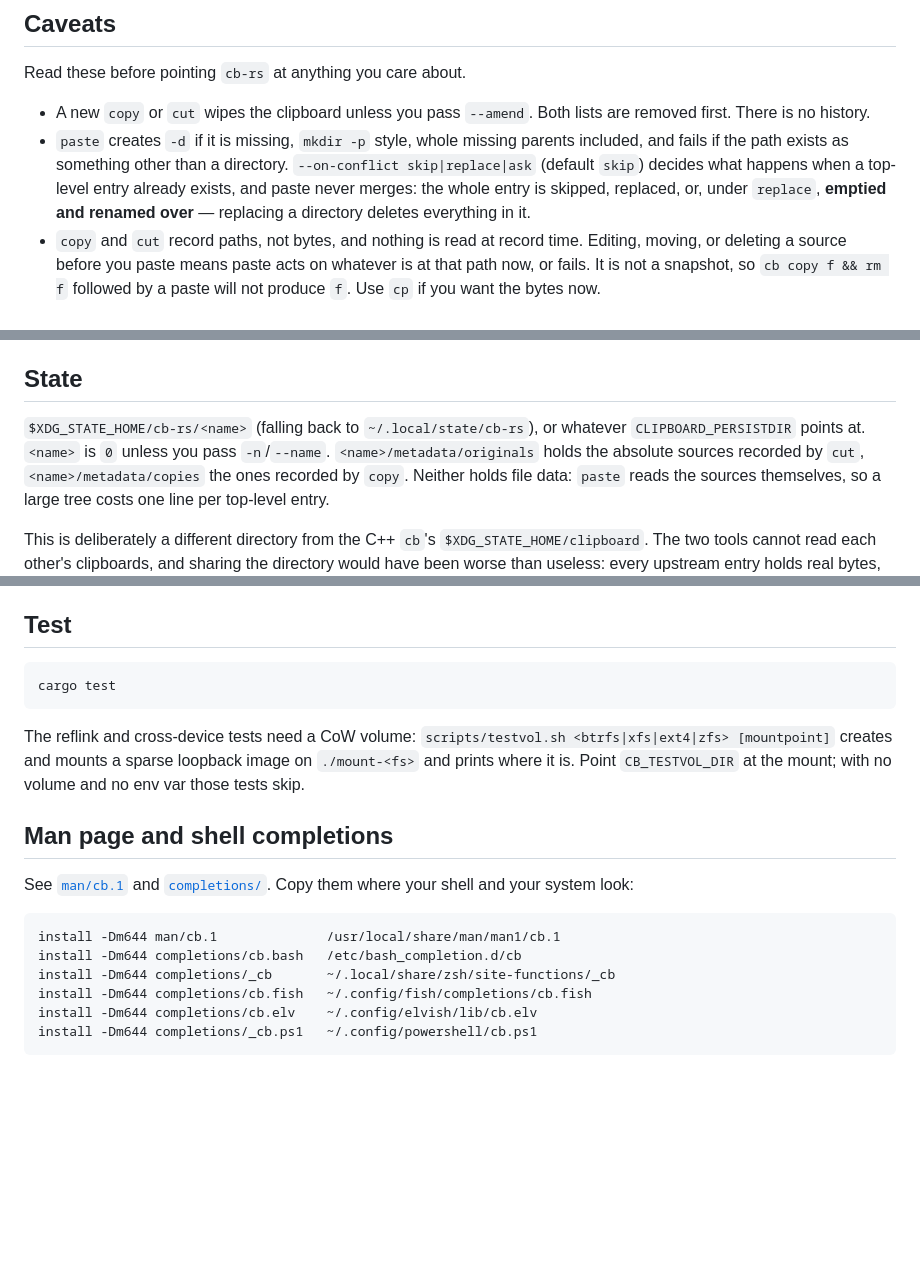
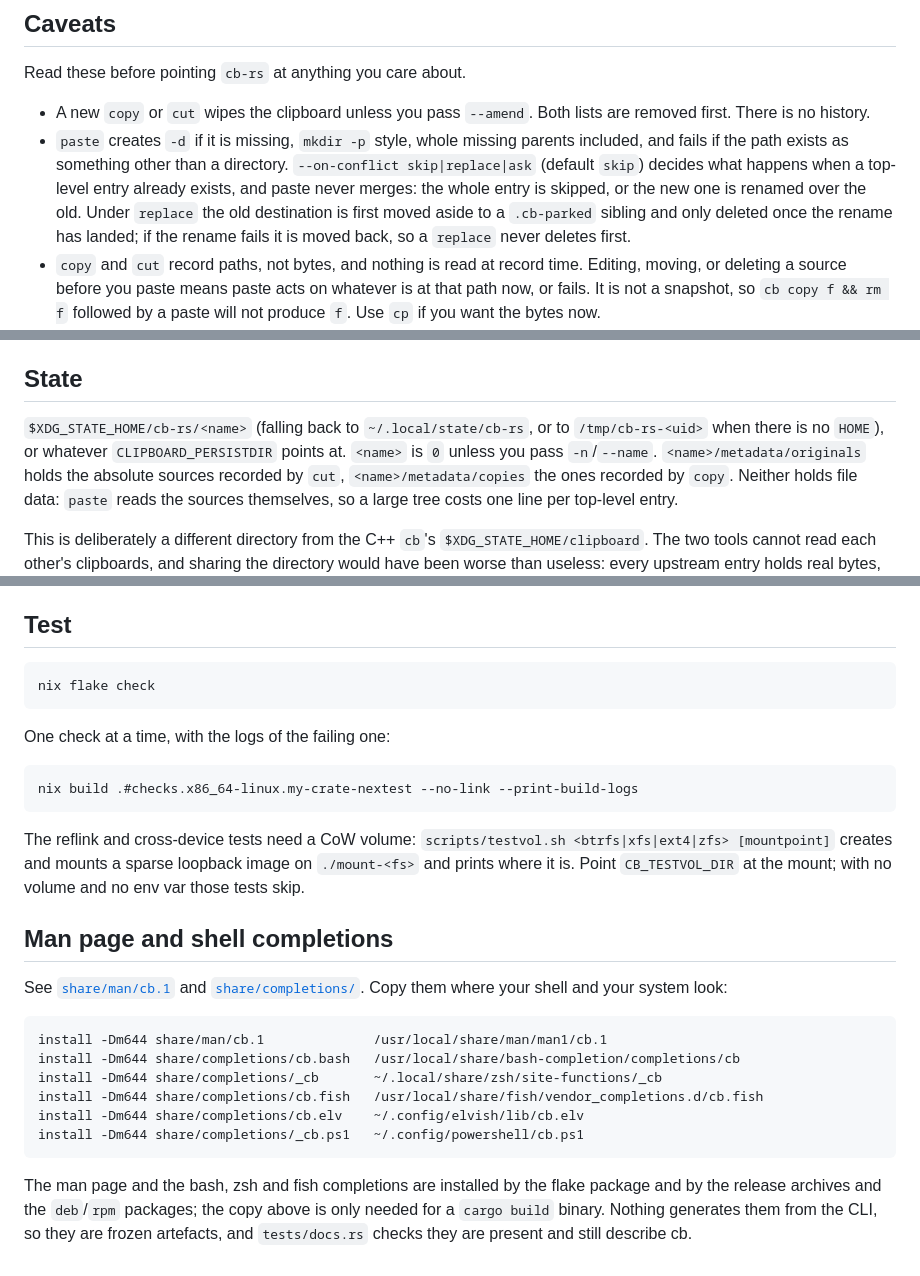
Before and after one commit to michaeladler/cb-rs, a Markdown page: README.md, 3 parts joined by grey strips. Rendered like a GitHub page; blank space fills up the shorter version.

Commit message:
chore: update README.md

````diff
--- a/README.md
+++ b/README.md
@@ -81,7 +81,7 @@ Or from a clone: `cargo build --release`.
 Read these before pointing `cb-rs` at anything you care about.
 
 - A new `copy` or `cut` wipes the clipboard unless you pass `--amend`. Both lists are removed first. There is no history.
-- `paste` creates `-d` if it is missing, `mkdir -p` style, whole missing parents included, and fails if the path exists as something other than a directory. `--on-conflict skip|replace|ask` (default `skip`) decides what happens when a top-level entry already exists, and paste never merges: the whole entry is skipped, replaced, or, under `replace`, **emptied and renamed over** — replacing a directory deletes everything in it.
+- `paste` creates `-d` if it is missing, `mkdir -p` style, whole missing parents included, and fails if the path exists as something other than a directory. `--on-conflict skip|replace|ask` (default `skip`) decides what happens when a top-level entry already exists, and paste never merges: the whole entry is skipped, or the new one is renamed over the old. Under `replace` the old destination is first moved aside to a `.cb-parked` sibling and only deleted once the rename has landed; if the rename fails it is moved back, so a `replace` never deletes first.
 - `copy` and `cut` record paths, not bytes, and nothing is read at record time. Editing, moving, or deleting a source before you paste means paste acts on whatever is at that path now, or fails. It is not a snapshot, so `cb copy f && rm f` followed by a paste will not produce `f`. Use `cp` if you want the bytes now.
 - Paste of copied paths does not empty the clipboard. The sources stay recorded, so a second paste copies them again. Only `cut` consumes.
 - `ask` needs a terminal. With stdin not a tty it answers no, so it behaves like `skip`.
@@ -119,7 +119,7 @@ Caveats above cover the semantics; this is where the speed comes from.
 
 ## State
 
-`$XDG_STATE_HOME/cb-rs/<name>` (falling back to `~/.local/state/cb-rs`), or whatever `CLIPBOARD_PERSISTDIR` points at. `<name>` is `0` unless you pass `-n`/`--name`.
+`$XDG_STATE_HOME/cb-rs/<name>` (falling back to `~/.local/state/cb-rs`, or to `/tmp/cb-rs-<uid>` when there is no `HOME`), or whatever `CLIPBOARD_PERSISTDIR` points at. `<name>` is `0` unless you pass `-n`/`--name`.
 `<name>/metadata/originals` holds the absolute sources recorded by `cut`, `<name>/metadata/copies` the ones recorded by `copy`. Neither holds file data: `paste` reads the sources themselves, so a large tree costs one line per top-level entry.
 
 This is deliberately a different directory from the C++ `cb`'s `$XDG_STATE_HOME/clipboard`. The two tools cannot read each other's clipboards, and sharing the directory would have been worse than useless: every upstream entry holds real bytes, and `cb clear` or a history trim under a byte, age or count limit deletes an entry outright, which under the shared root took the other tool's staged data with it. `cb-rs` stages nothing, so it keeps two small lists and nothing else.
@@ -141,20 +141,28 @@ Changing `Cargo.toml` or `Cargo.lock` needs a fresh `nix develop` so the vendor
 ## Test
 
 ```sh
-cargo test
+nix flake check
+```
+
+One check at a time, with the logs of the failing one:
+
+```sh
+nix build .#checks.x86_64-linux.my-crate-nextest --no-link --print-build-logs
 ```
 
 The reflink and cross-device tests need a CoW volume: `scripts/testvol.sh <btrfs|xfs|ext4|zfs> [mountpoint]` creates and mounts a sparse loopback image on `./mount-<fs>` and prints where it is. Point `CB_TESTVOL_DIR` at the mount; with no volume and no env var those tests skip.
 
 ## Man page and shell completions
 
-See [`man/cb.1`](man/cb.1) and [`completions/`](completions). Copy them where your shell and your system look:
+See [`share/man/cb.1`](share/man/cb.1) and [`share/completions/`](share/completions). Copy them where your shell and your system look:
 
 ```sh
-install -Dm644 man/cb.1              /usr/local/share/man/man1/cb.1
-install -Dm644 completions/cb.bash   /etc/bash_completion.d/cb
-install -Dm644 completions/_cb       ~/.local/share/zsh/site-functions/_cb
-install -Dm644 completions/cb.fish   ~/.config/fish/completions/cb.fish
-install -Dm644 completions/cb.elv    ~/.config/elvish/lib/cb.elv
-install -Dm644 completions/_cb.ps1   ~/.config/powershell/cb.ps1
+install -Dm644 share/man/cb.1              /usr/local/share/man/man1/cb.1
+install -Dm644 share/completions/cb.bash   /usr/local/share/bash-completion/completions/cb
+install -Dm644 share/completions/_cb       ~/.local/share/zsh/site-functions/_cb
+install -Dm644 share/completions/cb.fish   /usr/local/share/fish/vendor_completions.d/cb.fish
+install -Dm644 share/completions/cb.elv    ~/.config/elvish/lib/cb.elv
+install -Dm644 share/completions/_cb.ps1   ~/.config/powershell/cb.ps1
 ```
+
+The man page and the bash, zsh and fish completions are installed by the flake package and by the release archives and the `deb`/`rpm` packages; the copy above is only needed for a `cargo build` binary. Nothing generates them from the CLI, so they are frozen artefacts, and `tests/docs.rs` checks they are present and still describe cb.
````
Also changed, not shown: other parts of README.md (+1 -1 lines).
